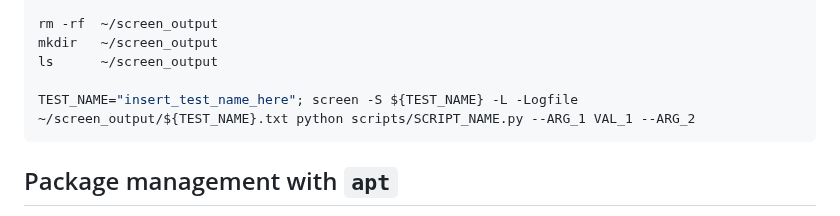
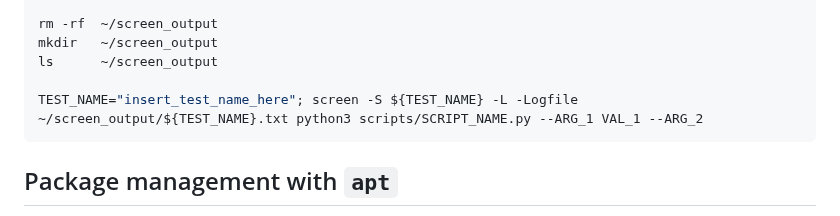
Before and after one commit to jakelevi1996/notes, a Markdown page: topics/bash/README.md, the part around the change. Drawn GitHub-style.

Commit message:
Use `python3` instead of `python`

````diff
--- a/topics/bash/README.md
+++ b/topics/bash/README.md
@@ -396,7 +396,7 @@ rm -rf  ~/screen_output
 mkdir   ~/screen_output
 ls      ~/screen_output
 
-TEST_NAME="insert_test_name_here"; screen -S ${TEST_NAME} -L -Logfile ~/screen_output/${TEST_NAME}.txt python scripts/SCRIPT_NAME.py --ARG_1 VAL_1 --ARG_2
+TEST_NAME="insert_test_name_here"; screen -S ${TEST_NAME} -L -Logfile ~/screen_output/${TEST_NAME}.txt python3 scripts/SCRIPT_NAME.py --ARG_1 VAL_1 --ARG_2
 ```
 
 ## Package management with `apt`
````
